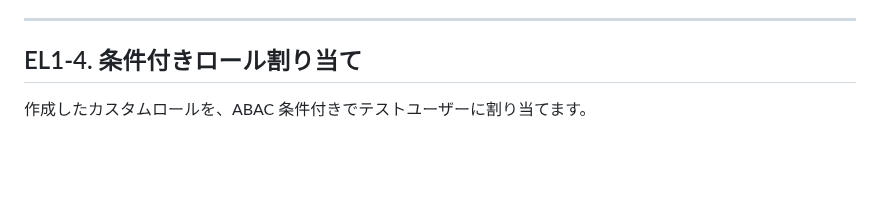
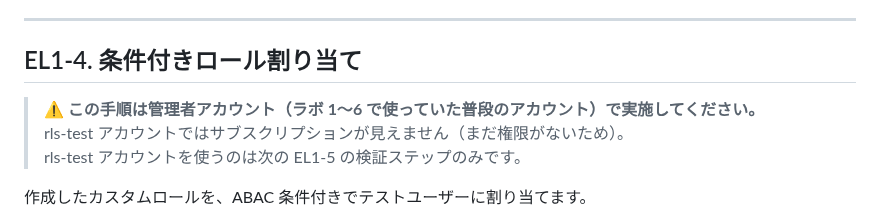
Before and after one commit to ketana0224/ai_gateway_multi, a Markdown page: docs/ext-lab/ext-lab1-log-rls.md, the part around the change. Drawn GitHub-style; blank space fills up the shorter version.

Commit message:
docs: add prominent note - EL1-4 must be done with admin account, not rls-test

```diff
--- a/docs/ext-lab/ext-lab1-log-rls.md
+++ b/docs/ext-lab/ext-lab1-log-rls.md
@@ -142,6 +142,10 @@ Log Analytics のきめ細かい RBAC には、以下の 2 種類のアクショ
 ---
 
 ## EL1-4. 条件付きロール割り当て
+
+> **⚠️ この手順は管理者アカウント（ラボ 1〜6 で使っていた普段のアカウント）で実施してください。**
+> rls-test アカウントではサブスクリプションが見えません（まだ権限がないため）。
+> rls-test アカウントを使うのは次の EL1-5 の検証ステップのみです。
 
 作成したカスタムロールを、ABAC 条件付きでテストユーザーに割り当てます。
 
```
